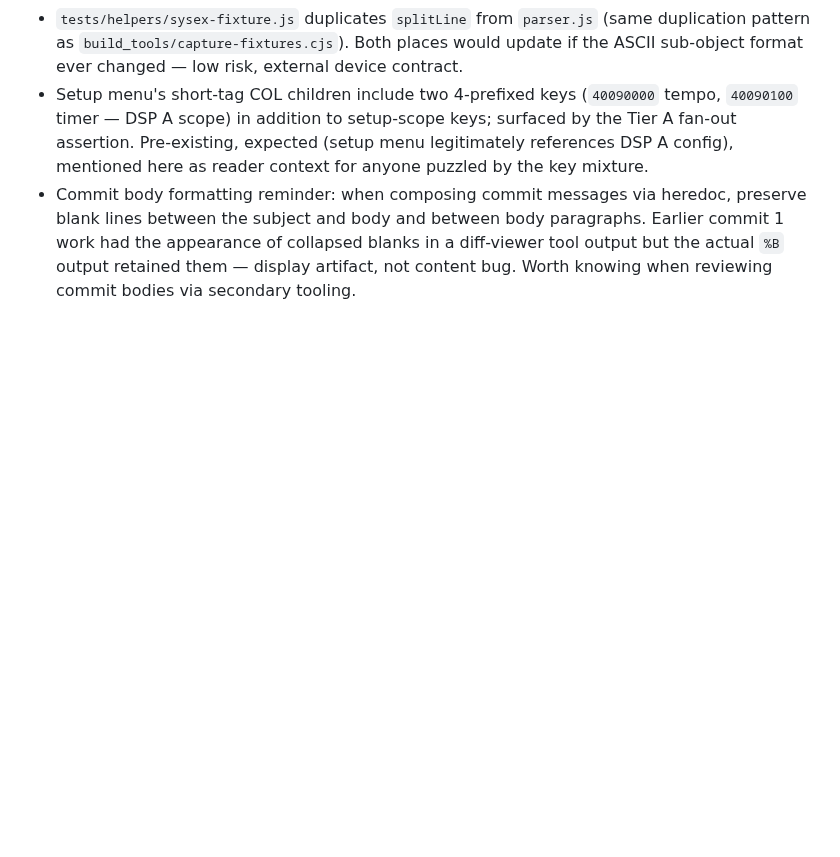
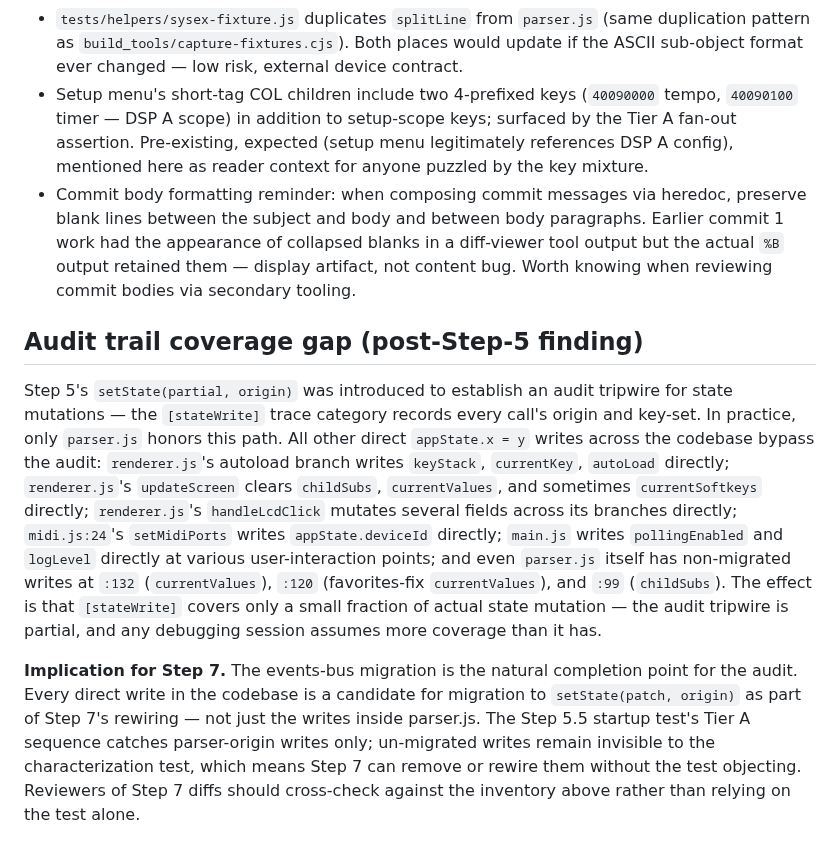
Before and after one commit to auntiepickle/orvilleCommander, a Markdown page: docs/refactor/review-notes.md, the part around the change. GitHub-like rendering; blank space fills up the shorter version.

Commit message:
docs: promote audit-trail-gap finding and expand Step 7 patch inventory
- review-notes.md: new section "Audit trail coverage gap (post-Step-5 finding)"
  documenting that only parser.js honors the setState origin-tagging audit;
  all other direct appState writes bypass the tripwire. Step 5's audit is
  effectively partial; Step 7's events-bus migration is the natural
  completion point.

- future-work.md: Step 7 architecture targets section gets a pointer to
  session-knowledge-dump.md question 5's expanded timing-patch inventory
  (parser.js:121, parser.js:158, renderer.js timeout chains).

No production code changes.

```diff
--- a/docs/refactor/review-notes.md
+++ b/docs/refactor/review-notes.md
@@ -88,3 +88,9 @@ Do not dump Jest failure output and ask for interpretation. The test surfaces si
 - `tests/helpers/sysex-fixture.js` duplicates `splitLine` from `parser.js` (same duplication pattern as `build_tools/capture-fixtures.cjs`). Both places would update if the ASCII sub-object format ever changed — low risk, external device contract.
 - Setup menu's short-tag COL children include two 4-prefixed keys (`40090000` tempo, `40090100` timer — DSP A scope) in addition to setup-scope keys; surfaced by the Tier A fan-out assertion. Pre-existing, expected (setup menu legitimately references DSP A config), mentioned here as reader context for anyone puzzled by the key mixture.
 - Commit body formatting reminder: when composing commit messages via heredoc, preserve blank lines between the subject and body and between body paragraphs. Earlier commit 1 work had the appearance of collapsed blanks in a diff-viewer tool output but the actual `%B` output retained them — display artifact, not content bug. Worth knowing when reviewing commit bodies via secondary tooling.
+
+## Audit trail coverage gap (post-Step-5 finding)
+
+Step 5's `setState(partial, origin)` was introduced to establish an audit tripwire for state mutations — the `[stateWrite]` trace category records every call's origin and key-set. In practice, only `parser.js` honors this path. All other direct `appState.x = y` writes across the codebase bypass the audit: `renderer.js`'s autoload branch writes `keyStack`, `currentKey`, `autoLoad` directly; `renderer.js`'s `updateScreen` clears `childSubs`, `currentValues`, and sometimes `currentSoftkeys` directly; `renderer.js`'s `handleLcdClick` mutates several fields across its branches directly; `midi.js:24`'s `setMidiPorts` writes `appState.deviceId` directly; `main.js` writes `pollingEnabled` and `logLevel` directly at various user-interaction points; and even `parser.js` itself has non-migrated writes at `:132` (`currentValues`), `:120` (favorites-fix `currentValues`), and `:99` (`childSubs`). The effect is that `[stateWrite]` covers only a small fraction of actual state mutation — the audit tripwire is partial, and any debugging session assumes more coverage than it has.
+
+**Implication for Step 7.** The events-bus migration is the natural completion point for the audit. Every direct write in the codebase is a candidate for migration to `setState(patch, origin)` as part of Step 7's rewiring — not just the writes inside parser.js. The Step 5.5 startup test's Tier A sequence catches parser-origin writes only; un-migrated writes remain invisible to the characterization test, which means Step 7 can remove or rewire them without the test objecting. Reviewers of Step 7 diffs should cross-check against the inventory above rather than relying on the test alone.
```
Also changed, not shown: docs/refactor/future-work.md (+2 -0 lines).
